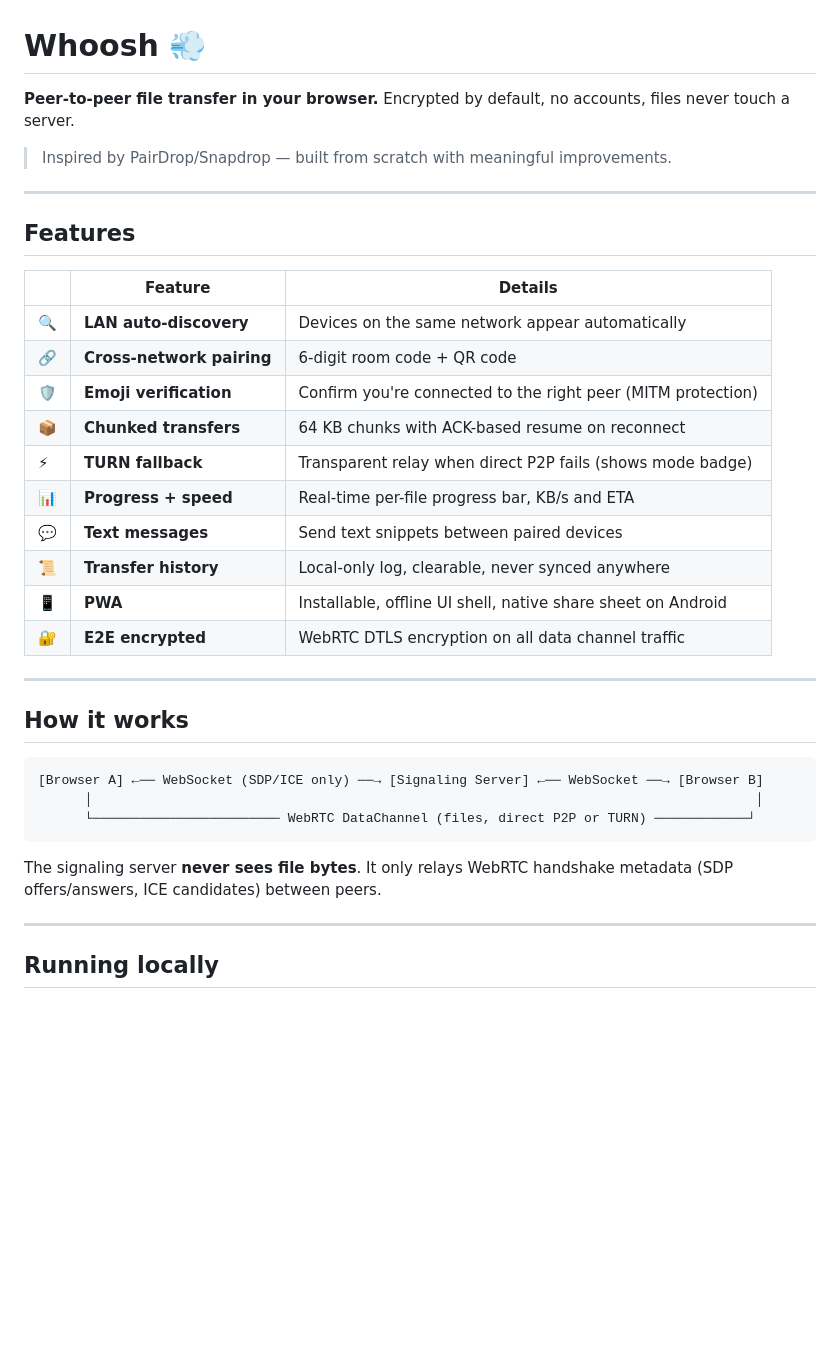
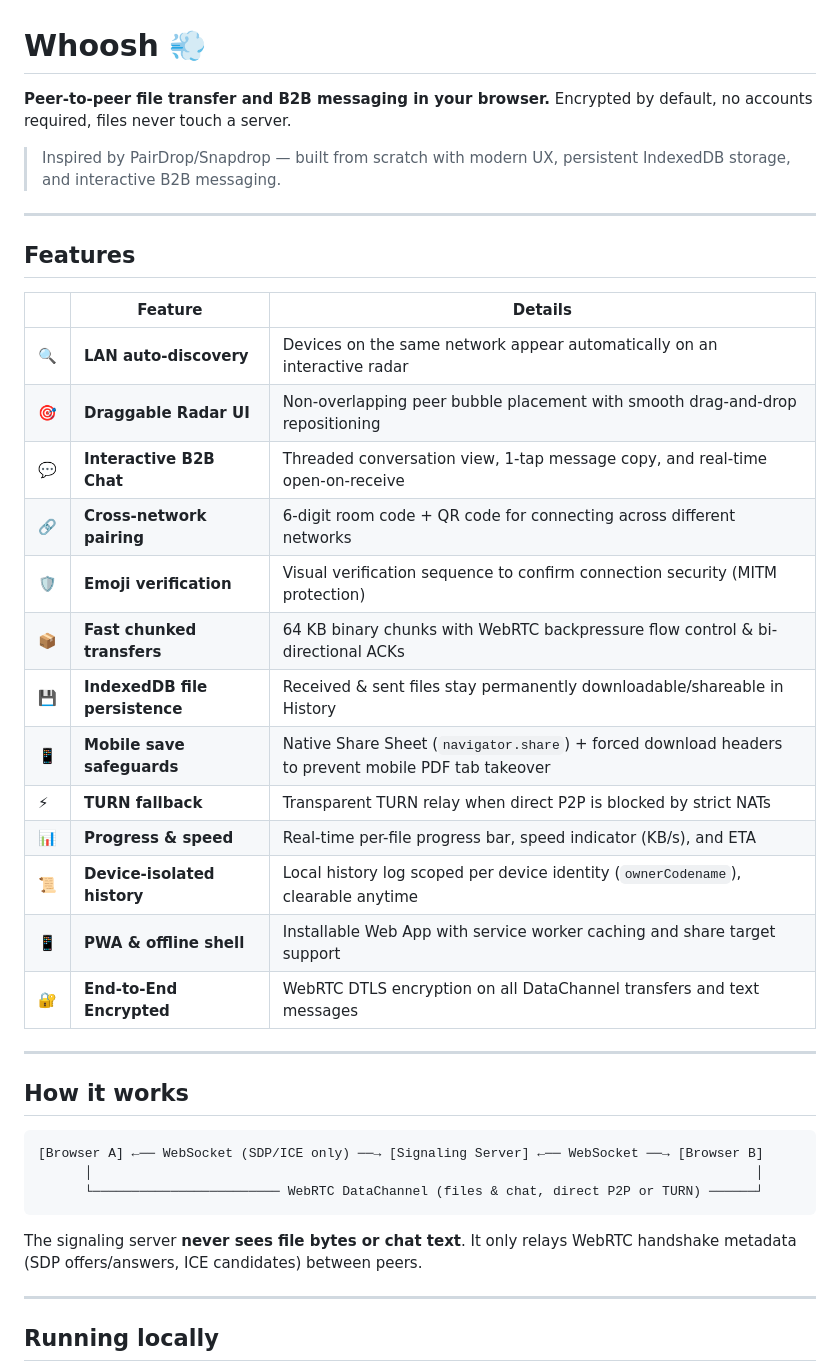
Before and after one commit to Tetisimi/Whoosh, a Markdown page: README.md, the part around one of its changes. GitHub-like rendering; blank space fills up the shorter version.

````diff
--- a/README.md
+++ b/README.md
@@ -1,8 +1,8 @@
 # Whoosh 💨
 
-**Peer-to-peer file transfer in your browser.** Encrypted by default, no accounts, files never touch a server.
+**Peer-to-peer file transfer and B2B messaging in your browser.** Encrypted by default, no accounts required, files never touch a server.
 
-> Inspired by PairDrop/Snapdrop — built from scratch with meaningful improvements.
+> Inspired by PairDrop/Snapdrop — built from scratch with modern UX, persistent IndexedDB storage, and interactive B2B messaging.
 
 ---
 
@@ -10,16 +10,19 @@
 
 | | Feature | Details |
 |---|---|---|
-| 🔍 | **LAN auto-discovery** | Devices on the same network appear automatically |
-| 🔗 | **Cross-network pairing** | 6-digit room code + QR code |
-| 🛡️ | **Emoji verification** | Confirm you're connected to the right peer (MITM protection) |
-| 📦 | **Chunked transfers** | 64 KB chunks with ACK-based resume on reconnect |
-| ⚡ | **TURN fallback** | Transparent relay when direct P2P fails (shows mode badge) |
-| 📊 | **Progress + speed** | Real-time per-file progress bar, KB/s and ETA |
-| 💬 | **Text messages** | Send text snippets between paired devices |
-| 📜 | **Transfer history** | Local-only log, clearable, never synced anywhere |
-| 📱 | **PWA** | Installable, offline UI shell, native share sheet on Android |
-| 🔐 | **E2E encrypted** | WebRTC DTLS encryption on all data channel traffic |
+| 🔍 | **LAN auto-discovery** | Devices on the same network appear automatically on an interactive radar |
+| 🎯 | **Draggable Radar UI** | Non-overlapping peer bubble placement with smooth drag-and-drop repositioning |
+| 💬 | **Interactive B2B Chat** | Threaded conversation view, 1-tap message copy, and real-time open-on-receive |
+| 🔗 | **Cross-network pairing** | 6-digit room code + QR code for connecting across different networks |
+| 🛡️ | **Emoji verification** | Visual verification sequence to confirm connection security (MITM protection) |
+| 📦 | **Fast chunked transfers** | 64 KB binary chunks with WebRTC backpressure flow control & bi-directional ACKs |
+| 💾 | **IndexedDB file persistence** | Received & sent files stay permanently downloadable/shareable in History |
+| 📱 | **Mobile save safeguards** | Native Share Sheet (`navigator.share`) + forced download headers to prevent mobile PDF tab takeover |
+| ⚡ | **TURN fallback** | Transparent TURN relay when direct P2P is blocked by strict NATs |
+| 📊 | **Progress & speed** | Real-time per-file progress bar, speed indicator (KB/s), and ETA |
+| 📜 | **Device-isolated history** | Local history log scoped per device identity (`ownerCodename`), clearable anytime |
+| 📱 | **PWA & offline shell** | Installable Web App with service worker caching and share target support |
+| 🔐 | **End-to-End Encrypted** | WebRTC DTLS encryption on all DataChannel transfers and text messages |
 
 ---
 
@@ -28,10 +31,10 @@
 ```
 [Browser A] ←── WebSocket (SDP/ICE only) ──→ [Signaling Server] ←── WebSocket ──→ [Browser B]
       │                                                                                     │
-      └──────────────────────── WebRTC DataChannel (files, direct P2P or TURN) ────────────┘
+      └──────────────────────── WebRTC DataChannel (files & chat, direct P2P or TURN) ──────┘
 ```
 
-The signaling server **never sees file bytes**. It only relays WebRTC handshake metadata (SDP offers/answers, ICE candidates) between peers.
+The signaling server **never sees file bytes or chat text**. It only relays WebRTC handshake metadata (SDP offers/answers, ICE candidates) between peers.
 
 ---
 
````
Also changed, not shown: other parts of README.md (+30 -22 lines).
